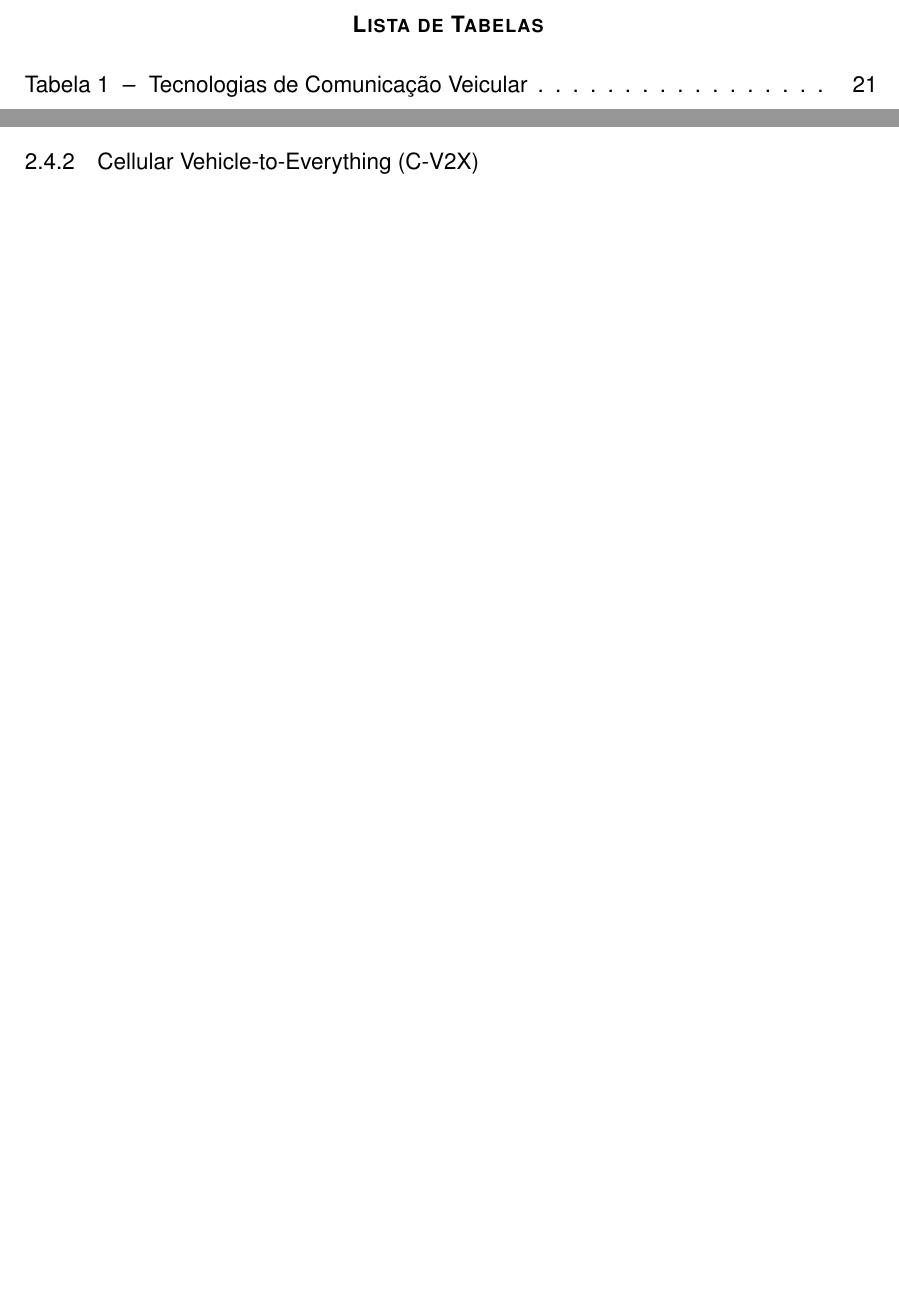
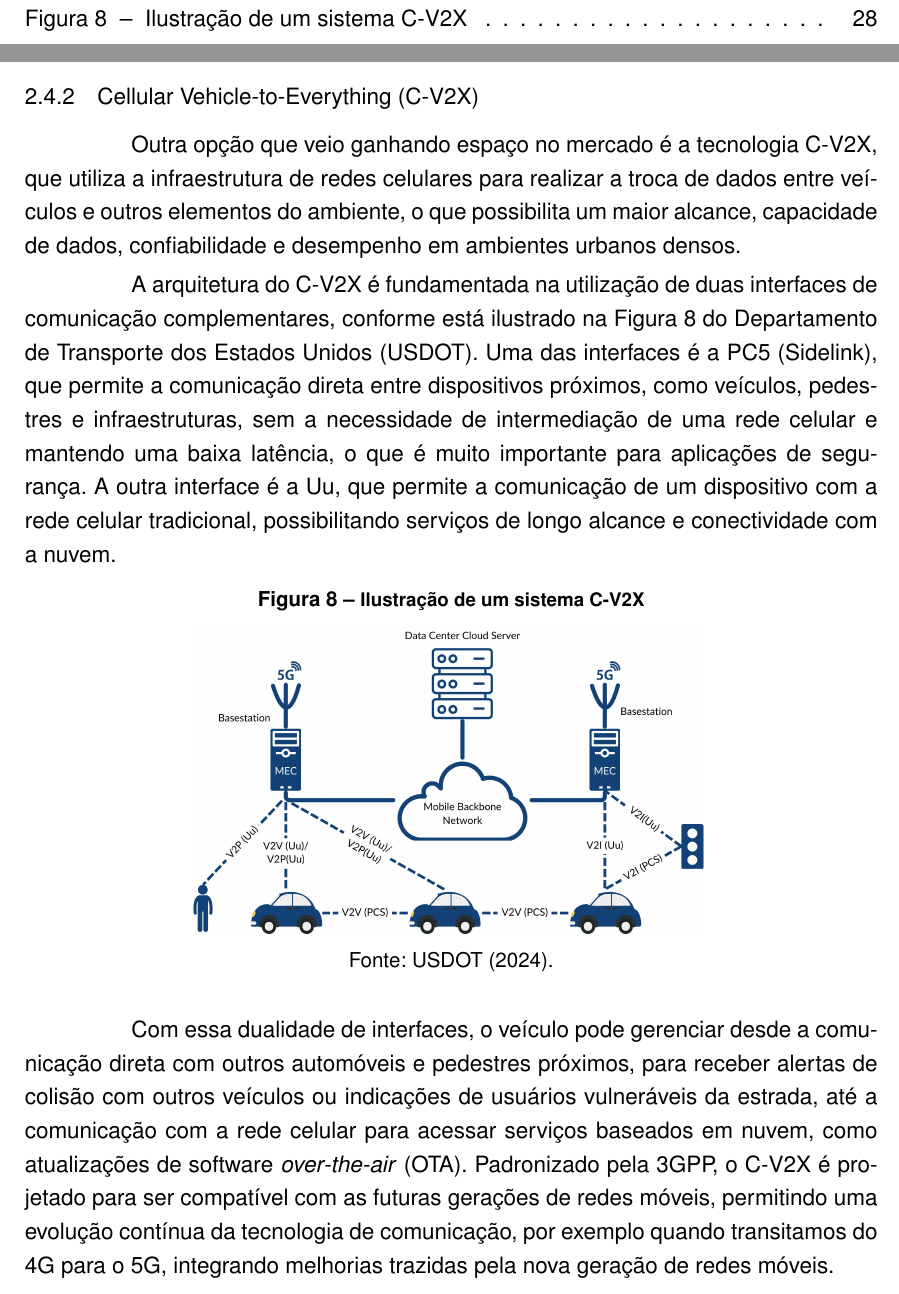
Before and after one commit to ViniciosKraus/TCC_IFSC_Sistemas_V2X, a LaTeX thesis (monografia.tex, which reads tex/cap2.tex): two parts of pages 9 and 29 of 42 before the commit and two parts of pages 8 and 29 of 42 after it, joined at a grey line, cut at the place of the change, the shorter picture padded with empty space. Compiled offline with pdfLaTeX.

Commit message:
escrevendo o capitulo sobre Cellular Vehicle-to-Everything (C-V2X) e adicionando imagem

```diff
--- a/monografia.tex
+++ b/monografia.tex
@@ -25,11 +25,10 @@
 \usepackage{graphicx}
 \usepackage{caption}
 \usepackage{subcaption}
+\usepackage[alf]{abntex2cite}
 \usepackage[utf8]{inputenc}
 \usepackage{listings}
 \usepackage{xcolor}
-\usepackage{trivfloat}
-\trivfloat{quadro}
 \usepackage{enumitem}
 \usepackage{xcolor}
 \usepackage{multicol}
@@ -252,14 +251,6 @@
 %---------------------------------------------------------------------%
 
 \renewcommand{\listquadroname}{Lista de Tabelas}
-\newfloat{quadro}{\quadroname}{loq}[chapter]
-\renewcommand{\quadroname}{Tabela}
-\setfloatlocations{quadro}{hbtp}
-\newlistof{listofquadros}{loq}{\listquadroname}
-\newlistentry{quadro}{loq}{0}
-\renewcommand{\cftquadroname}{\quadroname\space}
-\renewcommand*{\cftquadroaftersnum}{\hfill\textendash\hfill}
-\counterwithout{quadro}{chapter}
 \listofquadros*
 \cleardoublepage
 
--- a/tex/cap2.tex
+++ b/tex/cap2.tex
@@ -252,3 +252,30 @@ afirmam que o alcance desse sinal chega tipicamente na faixa de 300 metros, mas
 
 
 \subsection{Cellular Vehicle-to-Everything (C-V2X)}
+
+Outra opção que veio ganhando espaço no mercado é a tecnologia C-V2X, que utiliza a infraestrutura de redes celulares para
+realizar a troca de dados entre veículos e outros elementos do ambiente, o que possibilita um maior alcance, capacidade de
+dados, confiabilidade e desempenho em ambientes urbanos densos.
+
+A arquitetura do C-V2X é fundamentada na utilização de duas interfaces de comunicação complementares, conforme está ilustrado
+na Figura \ref{fig:v2x_usdot} do Departamento de Transporte dos Estados Unidos (USDOT). Uma das interfaces é a PC5 (Sidelink),
+que permite a comunicação direta entre dispositivos próximos, como veículos, pedestres e infraestruturas, sem a necessidade de
+intermediação de uma rede celular e mantendo uma baixa latência, o que é muito importante para aplicações de segurança. A outra
+interface é a Uu, que permite a comunicação de um dispositivo com a rede celular tradicional, possibilitando serviços de longo
+alcance e conectividade com a nuvem.
+
+\begin{figure}[H]
+    \centering
+    \caption{Ilustração de um sistema C-V2X}
+    \includegraphics[width=0.6\linewidth]{figuras/v2x_USDOT.png}
+    \label{fig:v2x_usdot}
+    \par\smallskip
+    \small Fonte: USDOT (2024).
+\end{figure}
+
+Com essa dualidade de interfaces, o veículo pode gerenciar desde a comunicação direta com outros automóveis e pedestres
+próximos, para receber alertas de colisão com outros veículos ou indicações de usuários vulneráveis da estrada, até a
+comunicação com a rede celular para acessar serviços baseados em nuvem, como atualizações de software \textit{over-the-air}
+(OTA). Padronizado pela 3GPP, o C-V2X é projetado para ser compatível com as futuras gerações de redes móveis, permitindo
+uma evolução contínua da tecnologia de comunicação, por exemplo quando transitamos do 4G para o 5G, integrando melhorias
+trazidas pela nova geração de redes móveis.
```
Also changed, not shown: figuras/v2x_USDOT.png (added), monografia.bbl (deleted), monografia.tex (2 more changed lines), 16 other files.
